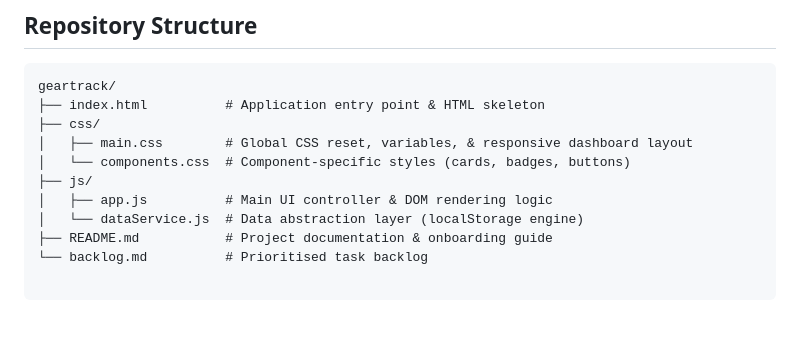
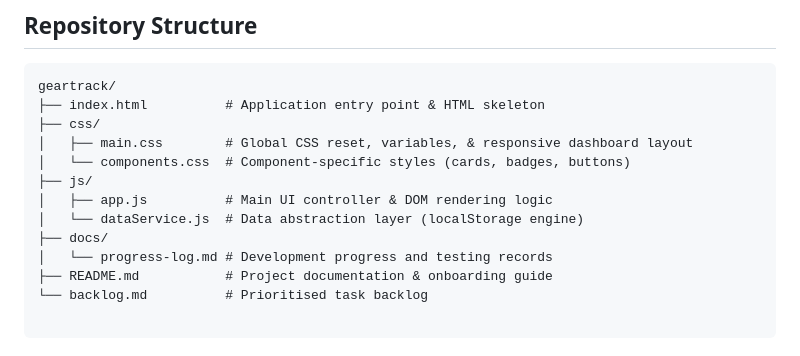
Before and after one commit to alessioriga/Gear-Track, a Markdown page: README.md, the part around the change. GitHub-like rendering; blank space fills up the shorter version.

```diff
--- a/README.md
+++ b/README.md
@@ -15,6 +15,8 @@ geartrack/
 ├── js/
 │   ├── app.js          # Main UI controller & DOM rendering logic
 │   └── dataService.js  # Data abstraction layer (localStorage engine)
+├── docs/
+│   └── progress-log.md # Development progress and testing records
 ├── README.md           # Project documentation & onboarding guide
 └── backlog.md          # Prioritised task backlog
 
```
